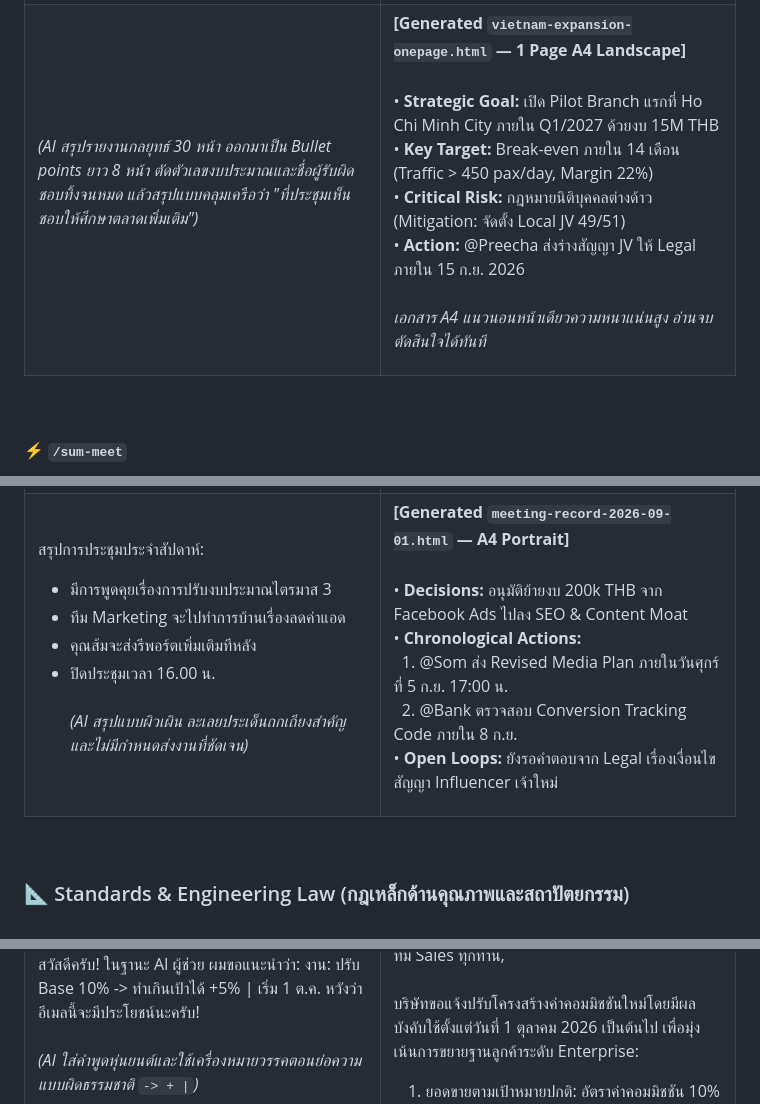
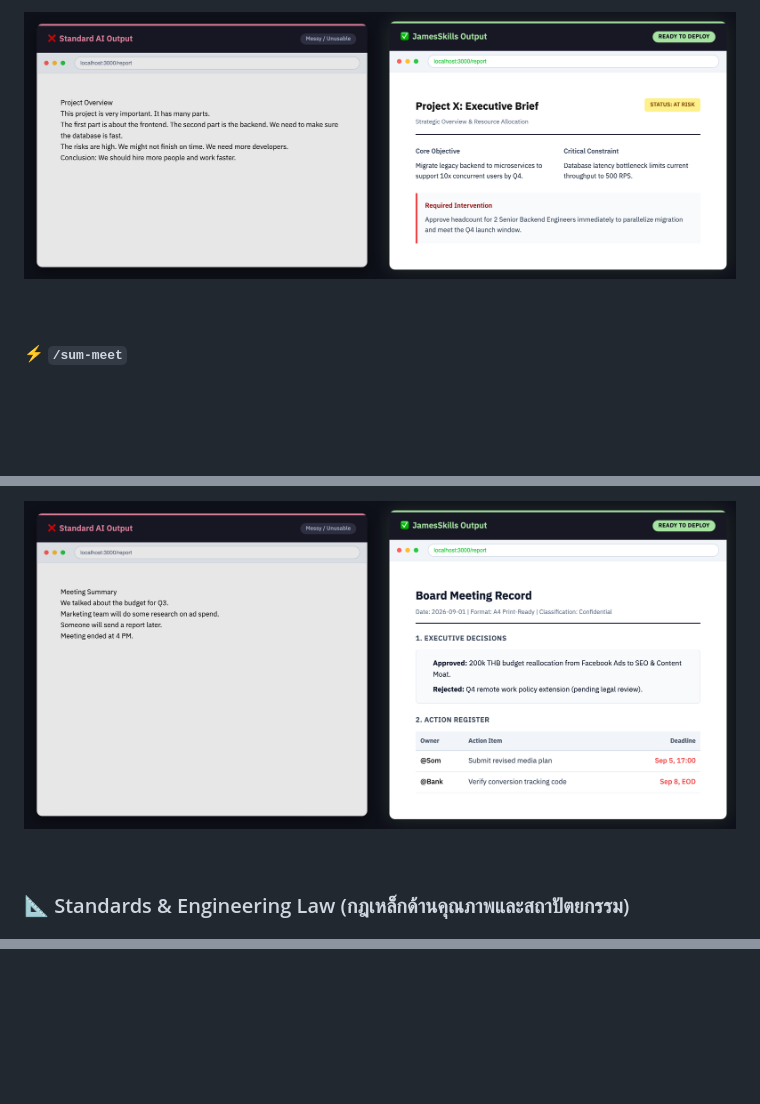
Before and after one commit to theeranon/JamesSkills, a Markdown page: README.md, 3 parts joined by grey strips. Rendered like a GitHub page; pictures changed too: assets/one-page-pls-preview.png (added), assets/sum-meet-preview.png (added); blank space fills up the shorter version.

Commit message:
docs: replace output skill images with real HTML UI screenshots

```diff
--- a/README.md
+++ b/README.md
@@ -467,19 +460,6 @@ James Theeranon
 
-<i>(AI สรุปรายงานกลยุทธ์ 30 หน้า ออกมาเป็น Bullet points ยาว 8 หน้า ตัดตัวเลขงบประมาณและชื่อผู้รับผิดชอบทิ้งจนหมด แล้วสรุปแบบคลุมเครือว่า "ที่ประชุมเห็นชอบให้ศึกษาตลาดเพิ่มเติม")</i>
+<p align="center"><img src="assets/one-page-pls-preview.png" width="100%" alt="one-page-pls UI Preview" style="border-radius: 12px; box-shadow: 0 10px 30px rgba(0,0,0,0.2); border: 1px solid #313244;"></p>
 
-</td>
-<td valign="top">
-
-<b>[Generated <code>vietnam-expansion-onepage.html</code> — 1 Page A4 Landscape]</b><br><br>
-• <b>Strategic Goal:</b> เปิด Pilot Branch แรกที่ Ho Chi Minh City ภายใน Q1/2027 ด้วยงบ 15M THB<br>
-• <b>Key Target:</b> Break-even ภายใน 14 เดือน (Traffic &gt; 450 pax/day, Margin 22%)<br>
-• <b>Critical Risk:</b> กฎหมายนิติบุคคลต่างด้าว (Mitigation: จัดตั้ง Local JV 49/51)<br>
-• <b>Action:</b> @Preecha ส่งร่างสัญญา JV ให้ Legal ภายใน 15 ก.ย. 2026<br><br>
-<i>เอกสาร A4 แนวนอนหน้าเดียวความหนาแน่นสูง อ่านจบตัดสินใจได้ทันที</i>
-
-</td>
-</tr>
-</table>
 
 <br>
 
@@ -497,24 +470,6 @@ James Theeranon
 
-สรุปการประชุมประจำสัปดาห์:<br>
-- มีการพูดคุยเรื่องการปรับงบประมาณไตรมาส 3<br>
-- ทีม Marketing จะไปทำการบ้านเรื่องลดค่าแอด<br>
-- คุณส้มจะส่งรีพอร์ตเพิ่มเติมทีหลัง<br>
-- ปิดประชุมเวลา 16.00 น.<br><br>
-<i>(AI สรุปแบบผิวเผิน ละเลยประเด็นถกเถียงสำคัญ และไม่มีกำหนดส่งงานที่ชัดเจน)</i>
+<p align="center"><img src="assets/sum-meet-preview.png" width="100%" alt="sum-meet UI Preview" style="border-radius: 12px; box-shadow: 0 10px 30px rgba(0,0,0,0.2); border: 1px solid #313244;"></p>
 
-</td>
-<td valign="top">
-
-<b>[Generated <code>meeting-record-2026-09-01.html</code> — A4 Portrait]</b><br><br>
-• <b>Decisions:</b> อนุมัติย้ายงบ 200k THB จาก Facebook Ads ไปลง SEO & Content Moat<br>
-• <b>Chronological Actions:</b><br>
-&nbsp;&nbsp;1. @Som ส่ง Revised Media Plan ภายในวันศุกร์ที่ 5 ก.ย. 17:00 น.<br>
-&nbsp;&nbsp;2. @Bank ตรวจสอบ Conversion Tracking Code ภายใน 8 ก.ย.<br>
-• <b>Open Loops:</b> ยังรอคำตอบจาก Legal เรื่องเงื่อนไขสัญญา Influencer เจ้าใหม่
-
-</td>
-</tr>
-</table>
 
 <br>
 
@@ -535,3 +482,2 @@ James Theeranon
 
-สวัสดีครับ! ในฐานะ AI ผู้ช่วย ผมขอแนะนำว่า: งาน: ปรับ Base 10% -&gt; ทำเกินเป้าได้ +5% | เริ่ม 1 ต.ค. หวังว่าอีเมลนี้จะมีประโยชน์นะครับ!<br><br><i>(AI ใส่คำพูดหุ่นยนต์และใช้เครื่องหมายวรรคตอนย่อความแบบผิดธรรมชาติ <code>-&gt; + |</code>)</i>
 
```
Also changed, not shown: other parts of README.md (+2 -49 lines), assets/make-it-james-preview.png, assets/make-it-james-ux-preview.png (added).
